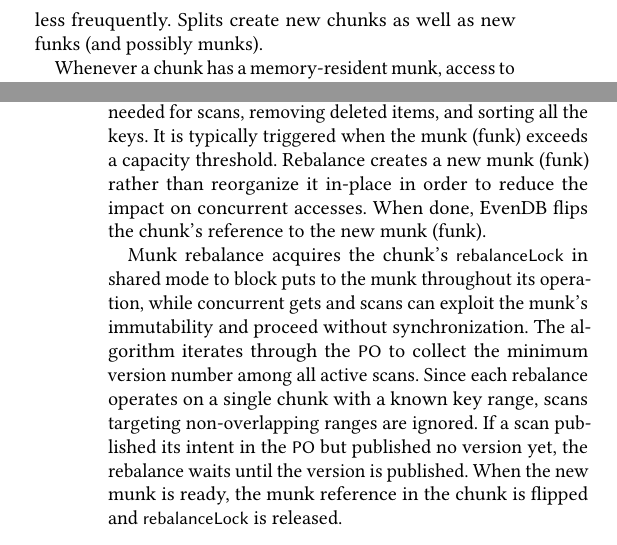
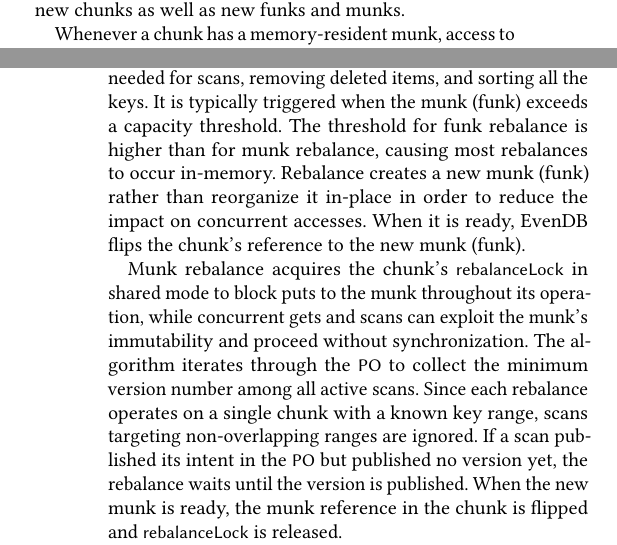
Before and after one commit to Eshcar/PiWi, a LaTeX paper (EuroSys2020/EvenDB.tex, which reads EuroSys2020/design.tex): two parts of the columns of pages 4 and 6 of 15 before the commit and two parts of the columns of pages 4 and 6 of 16 after it, joined at a grey line, cut so that both start at the same text. Compiled offline with pdfLaTeX.

Commit message:
Section 3 rebalance minor

```diff
--- a/EuroSys2020/design.tex
+++ b/EuroSys2020/design.tex
@@ -71,9 +71,9 @@
 (3) \emph{splitting} overflowing chunks.
 Reorganization is performed by \sys's rebalance procedures.
 Munk rebalance (creating a new compacted and sorted munk instead of an existing one)
-happens in-memory, independently of munk replacement and disk flushes.
-Funk rebalance (on-disk) happens much less freuquently.
-Splits  create new chunks as well as new  funks (and possibly munks).
+happens in-memory, independently of disk flushes.
+Funk rebalance (on-disk) happens much less frequently.
+Splits  create new chunks as well as new  funks and munks.
 
 %\paragraph{Expediting reads.}
 
@@ -385,11 +382,12 @@
 
 Munk (resp.\ funk) rebalance improves the data organization in a munk (funk) by removing old versions that are no longer needed
 for scans, removing deleted items, and sorting all the keys. It is typically triggered when the munk (funk) exceeds a capacity threshold.
+The threshold for funk rebalance is higher than for munk rebalance, causing most rebalances to occur in-memory.
 %It can be triggered either by a thread attempting to access the chunk or a dedicated background thread.
 %In case a chunk has a munk, rebalance reorganizes only the munk, since all searches are served by it.
 %The respective funk is reorganized much less frequently, merely in order to bound the log's growth.
 Rebalance creates  a new munk (funk) rather than reorganize it in-place
-in order to reduce the impact on concurrent accesses. When done, \sys\/ flips the
+in order to reduce the impact on concurrent accesses. When it is ready, \sys\/ flips the
 chunk's reference to the new munk (funk).
 
 Munk rebalance acquires the chunk's \code{rebalanceLock} in shared mode to
```
Also changed, not shown: EuroSys2020/design.tex (7 more changed lines).
